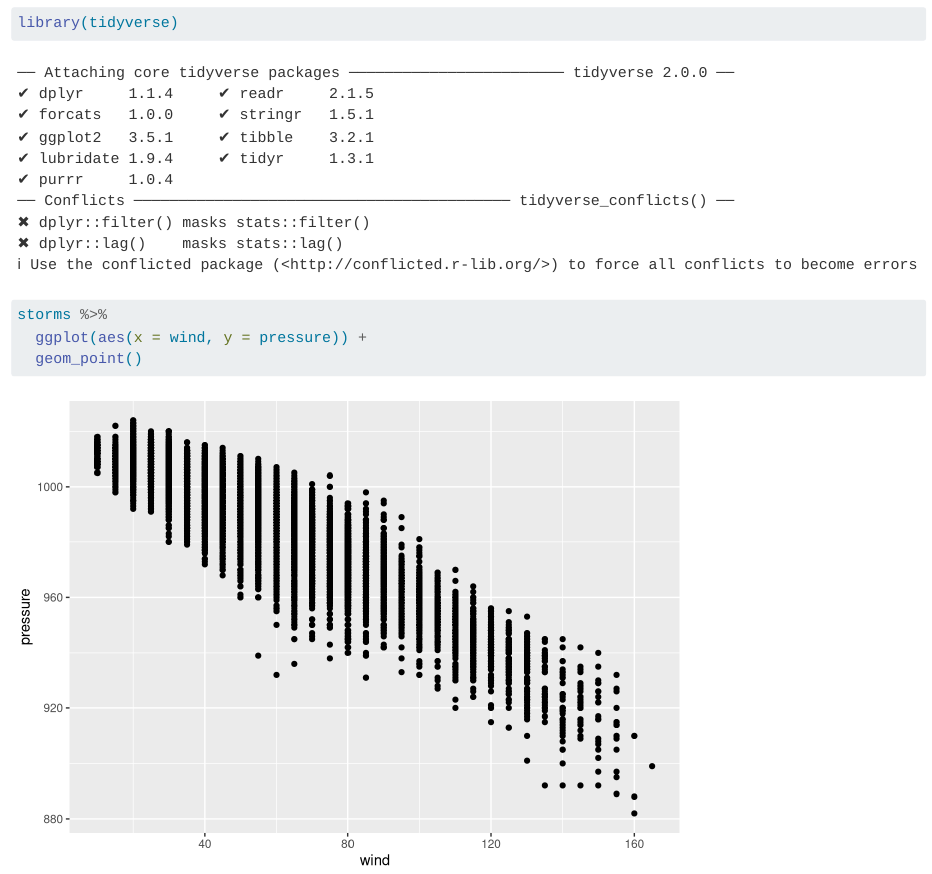
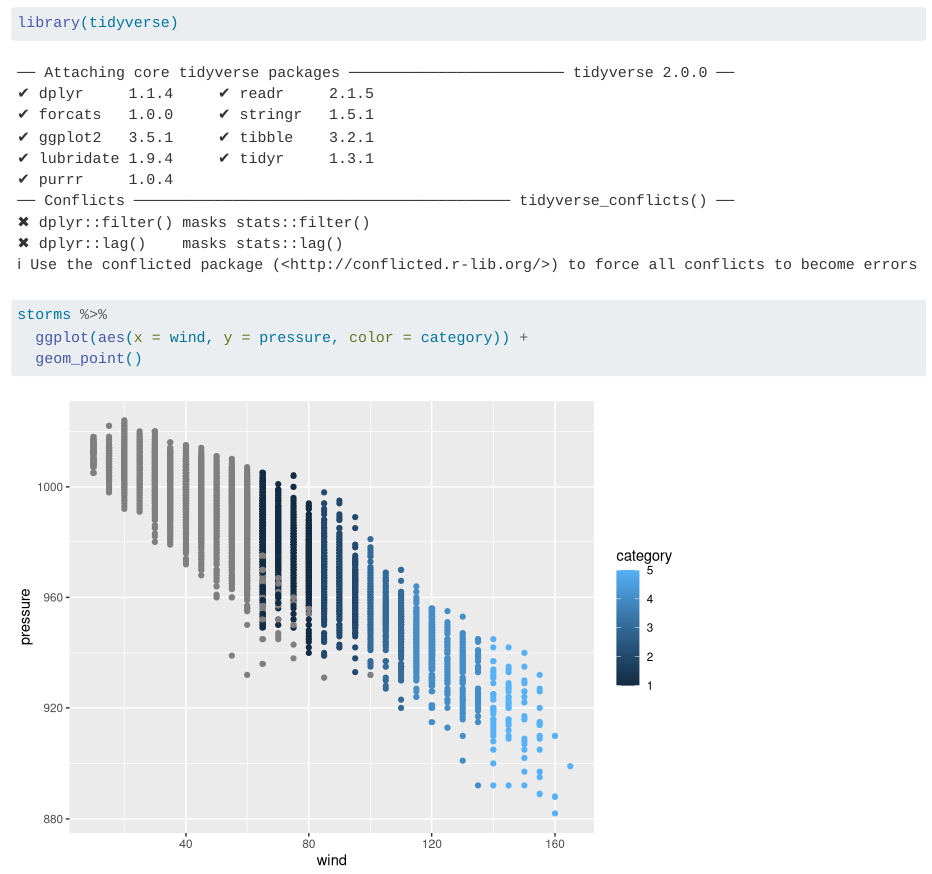
Before and after one commit to awunderground/first-repo, a Quarto document (index.qmd): the page in a window 1100 px wide, from 80 px down. Rendered offline with R 4.5, knitr and Pandoc in place of Quarto, with nearby package versions.

Commit message:
Add color

````diff
--- a/index.qmd
+++ b/index.qmd
@@ -13,7 +13,7 @@ library(tidyverse)
 
 ```{r}
 storms %>%
-  ggplot(aes(x = wind, y = pressure)) +
+  ggplot(aes(x = wind, y = pressure, color = category)) +
   geom_point()
 
 
````
Also changed, not shown: index.html.
